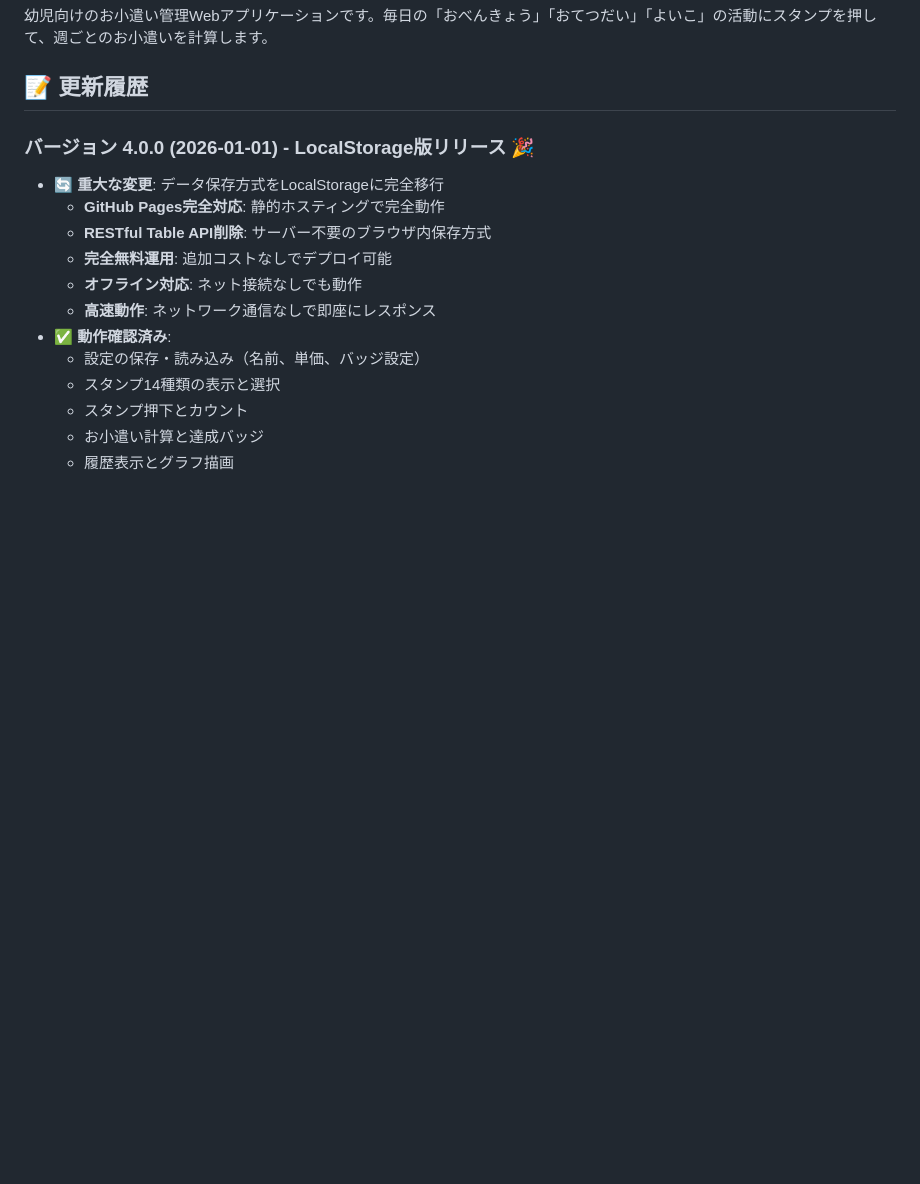
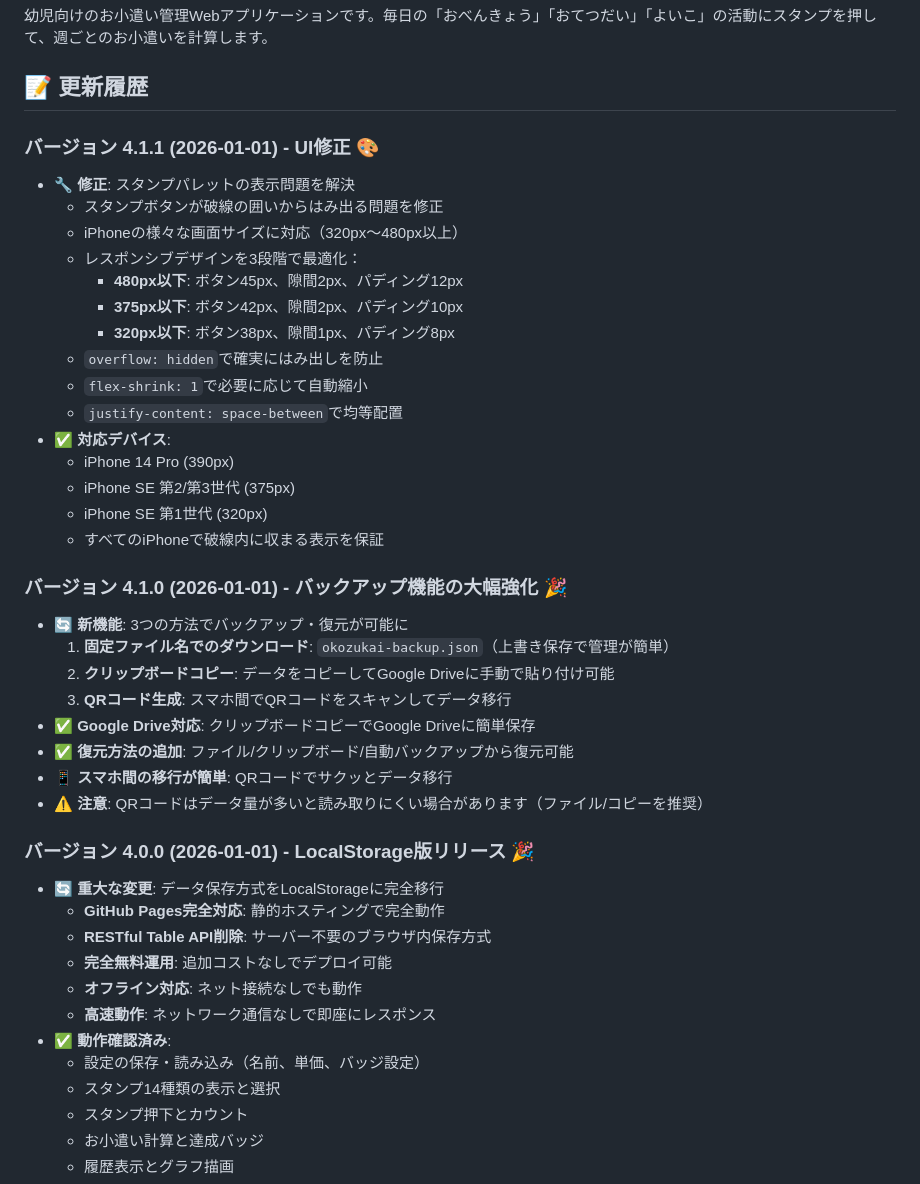
Before and after one commit to skgreenabcj-commits/skgreenabcj-commits-okozukai-stamp-app, a Markdown page: README.md, the part around one of its changes. Rendered like a GitHub page; blank space fills up the shorter version.

```diff
--- a/README.md
+++ b/README.md
@@ -3,6 +3,33 @@
 幼児向けのお小遣い管理Webアプリケーションです。毎日の「おべんきょう」「おてつだい」「よいこ」の活動にスタンプを押して、週ごとのお小遣いを計算します。
 
 ## 📝 更新履歴
+
+### バージョン 4.1.1 (2026-01-01) - **UI修正** 🎨
+- **🔧 修正**: スタンプパレットの表示問題を解決
+  - スタンプボタンが破線の囲いからはみ出る問題を修正
+  - iPhoneの様々な画面サイズに対応（320px〜480px以上）
+  - レスポンシブデザインを3段階で最適化：
+    - **480px以下**: ボタン45px、隙間2px、パディング12px
+    - **375px以下**: ボタン42px、隙間2px、パディング10px
+    - **320px以下**: ボタン38px、隙間1px、パディング8px
+  - `overflow: hidden`で確実にはみ出しを防止
+  - `flex-shrink: 1`で必要に応じて自動縮小
+  - `justify-content: space-between`で均等配置
+- **✅ 対応デバイス**:
+  - iPhone 14 Pro (390px)
+  - iPhone SE 第2/第3世代 (375px)
+  - iPhone SE 第1世代 (320px)
+  - すべてのiPhoneで破線内に収まる表示を保証
+
+### バージョン 4.1.0 (2026-01-01) - **バックアップ機能の大幅強化** 🎉
+- **🔄 新機能**: 3つの方法でバックアップ・復元が可能に
+  1. **固定ファイル名でのダウンロード**: `okozukai-backup.json`（上書き保存で管理が簡単）
+  2. **クリップボードコピー**: データをコピーしてGoogle Driveに手動で貼り付け可能
+  3. **QRコード生成**: スマホ間でQRコードをスキャンしてデータ移行
+- **✅ Google Drive対応**: クリップボードコピーでGoogle Driveに簡単保存
+- **✅ 復元方法の追加**: ファイル/クリップボード/自動バックアップから復元可能
+- **📱 スマホ間の移行が簡単**: QRコードでサクッとデータ移行
+- **⚠️ 注意**: QRコードはデータ量が多いと読み取りにくい場合があります（ファイル/コピーを推奨）
 
 ### バージョン 4.0.0 (2026-01-01) - **LocalStorage版リリース** 🎉
 - **🔄 重大な変更**: データ保存方式をLocalStorageに完全移行
```
Also changed, not shown: other parts of README.md (+94 -18 lines).
